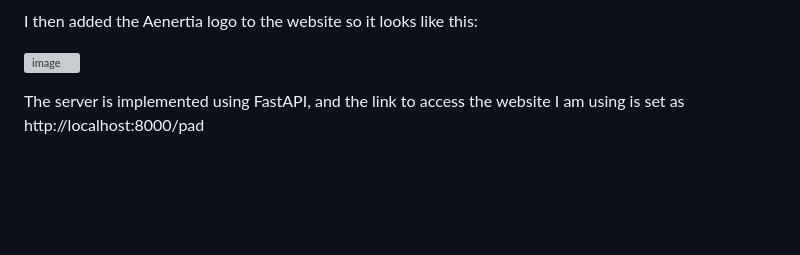
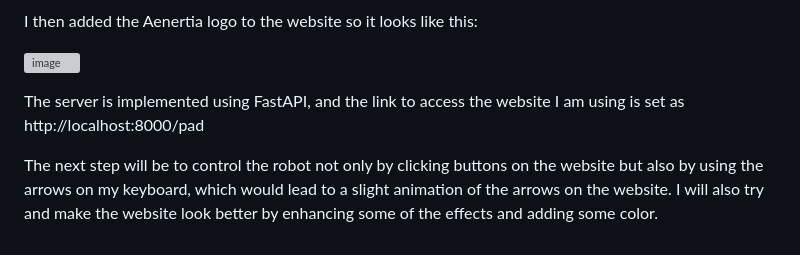
Before and after one commit to aa6dcc/Aenertia, a Markdown page: AD_logbook.md, the part around the change. Rendered like a GitHub page; blank space fills up the shorter version; grey boxes are pictures that could not be loaded.

```diff
--- a/AD_logbook.md
+++ b/AD_logbook.md
@@ -106,3 +106,6 @@ I then added the Aenertia logo to the website so it looks like this:
 ![image](https://github.com/user-attachments/assets/2a834e82-afbf-470f-b8cd-7558645d683e)
 
 The server is implemented using FastAPI, and the link to access the website I am using is set as http://localhost:8000/pad
+
+The next step will be to control the robot not only by clicking buttons on the website but also by using the arrows on my keyboard, which would lead to a slight animation of the arrows on the website.
+I will also try and make the website look better by enhancing some of the effects and adding some color.
```
